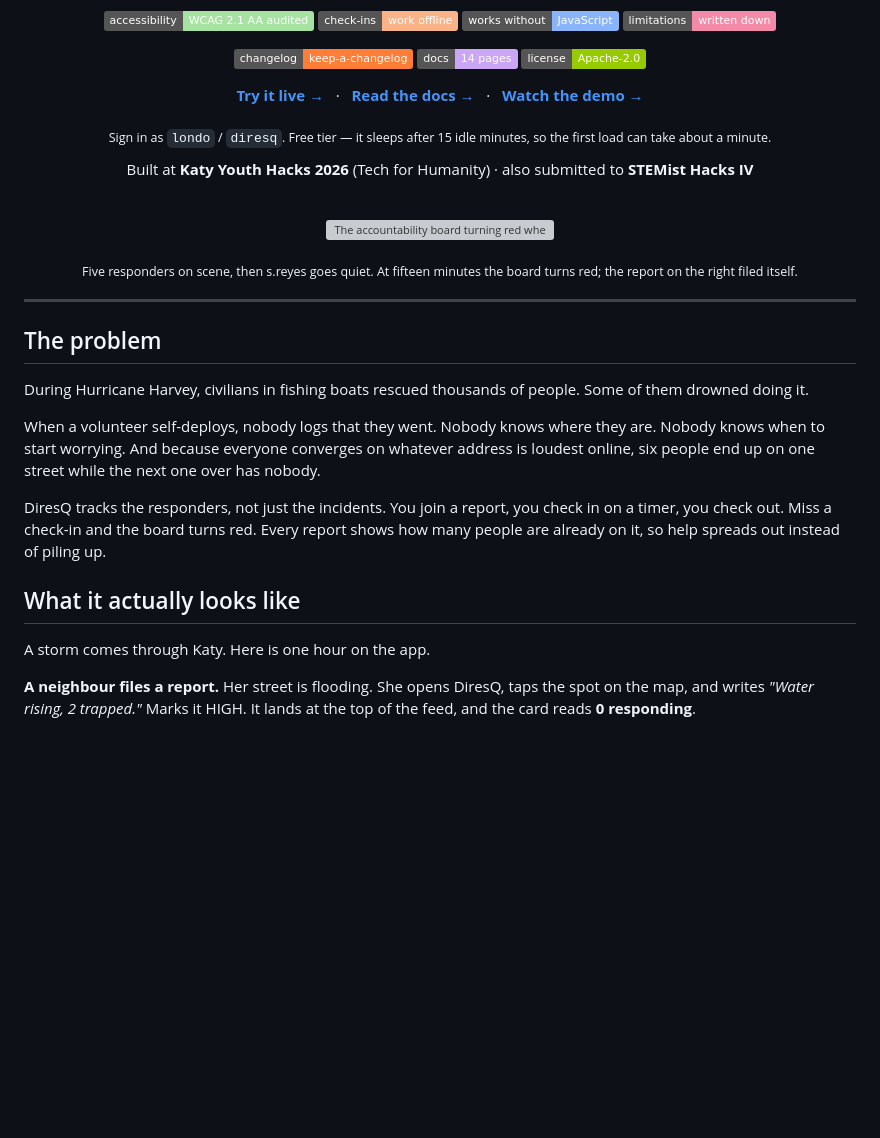
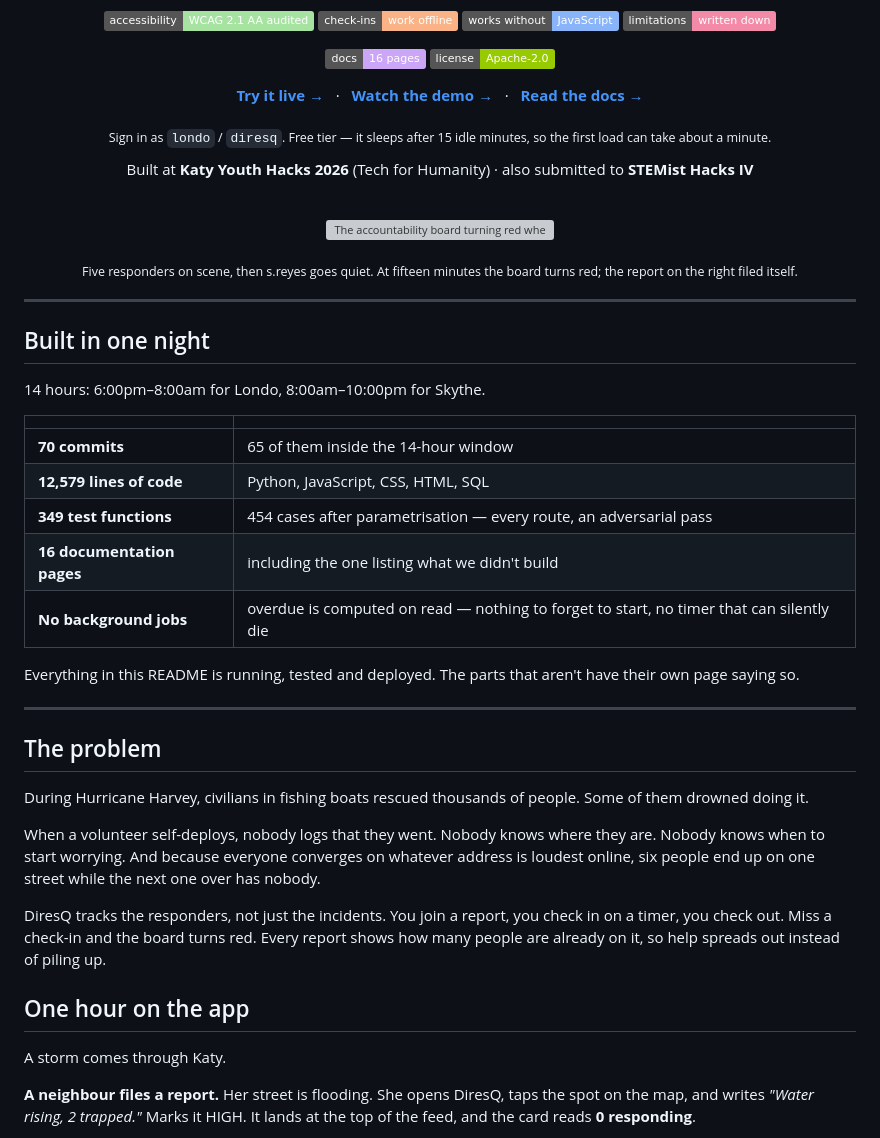
Before and after one commit to Londopy/DiresQ, a Markdown page: README.md, the part around one of its changes. Rendered like a GitHub page; badges without logos; blank space fills up the shorter version; grey boxes are pictures that could not be loaded.

```diff
--- a/README.md
+++ b/README.md
@@ -23,18 +17,17 @@ DiresQ tracks the people going into it.**
 [![No JS required](https://img.shields.io/badge/works_without-JavaScript-89b4fa)](docs/architecture.md)
 [![Limitations](https://img.shields.io/badge/limitations-written_down-f38ba8)](docs/limits.md)
 
-[![Changelog](https://img.shields.io/badge/changelog-keep--a--changelog-orange)](CHANGELOG.md)
-[![Docs](https://img.shields.io/badge/docs-14_pages-cba6f7)](https://skythe7.github.io/DiresQ)
+[![Docs](https://img.shields.io/badge/docs-16_pages-cba6f7)](https://skythe7.github.io/DiresQ)
 [![License](https://img.shields.io/badge/license-Apache--2.0-green)](LICENSE)
 
 **[Try it live →](https://diresq.onrender.com)**
 &nbsp;&nbsp;·&nbsp;&nbsp;
+**[Watch the demo →](https://youtu.be/T0Udg9WgRYA)**
+&nbsp;&nbsp;·&nbsp;&nbsp;
 **[Read the docs →](https://skythe7.github.io/DiresQ)**
-&nbsp;&nbsp;·&nbsp;&nbsp;
-**[Watch the demo →](https://youtu.be/T0Udg9WgRYA)**
 
-<sub>Sign in as `londo` / `diresq`. Free tier — it sleeps after 15 idle minutes,
-so the first load can take about a minute.</sub>
+<sub>Sign in as `londo` / `diresq`. Free tier — it sleeps after 15 idle
+minutes, so the first load can take about a minute.</sub>
 
 Built at **Katy Youth Hacks 2026** (Tech for Humanity)
 · also submitted to **STEMist Hacks IV**
@@ -54,6 +47,23 @@ board turns red; the report on the right filed itself.</sub>
 
 ---
 
+## Built in one night
+
+14 hours: 6:00pm–8:00am for Londo, 8:00am–10:00pm for Skythe.
+
+| | |
+| --- | --- |
+| **70 commits** | 65 of them inside the 14-hour window |
+| **12,579 lines of code** | Python, JavaScript, CSS, HTML, SQL |
+| **349 test functions** | 454 cases after parametrisation — every route, an adversarial pass |
+| **16 documentation pages** | including the one listing what we didn't build |
+| **No background jobs** | overdue is computed on read — nothing to forget to start, no timer that can silently die |
+
+Everything in this README is running, tested and deployed. The parts that
+aren't have their own page saying so.
+
+---
+
 ## The problem
 
 During Hurricane Harvey, civilians in fishing boats rescued thousands of
@@ -69,9 +79,9 @@ check in on a timer, you check out. Miss a check-in and the board turns red.
 Every report shows how many people are already on it, so help spreads out
 instead of piling up.
 
-## What it actually looks like
+## One hour on the app
 
-A storm comes through Katy. Here is one hour on the app.
+A storm comes through Katy.
 
 **A neighbour files a report.** Her street is flooding. She opens DiresQ, taps
 the spot on the map, and writes *"Water rising, 2 trapped."* Marks it HIGH. It
```
Also changed, not shown: other parts of README.md (+89 -95 lines).
